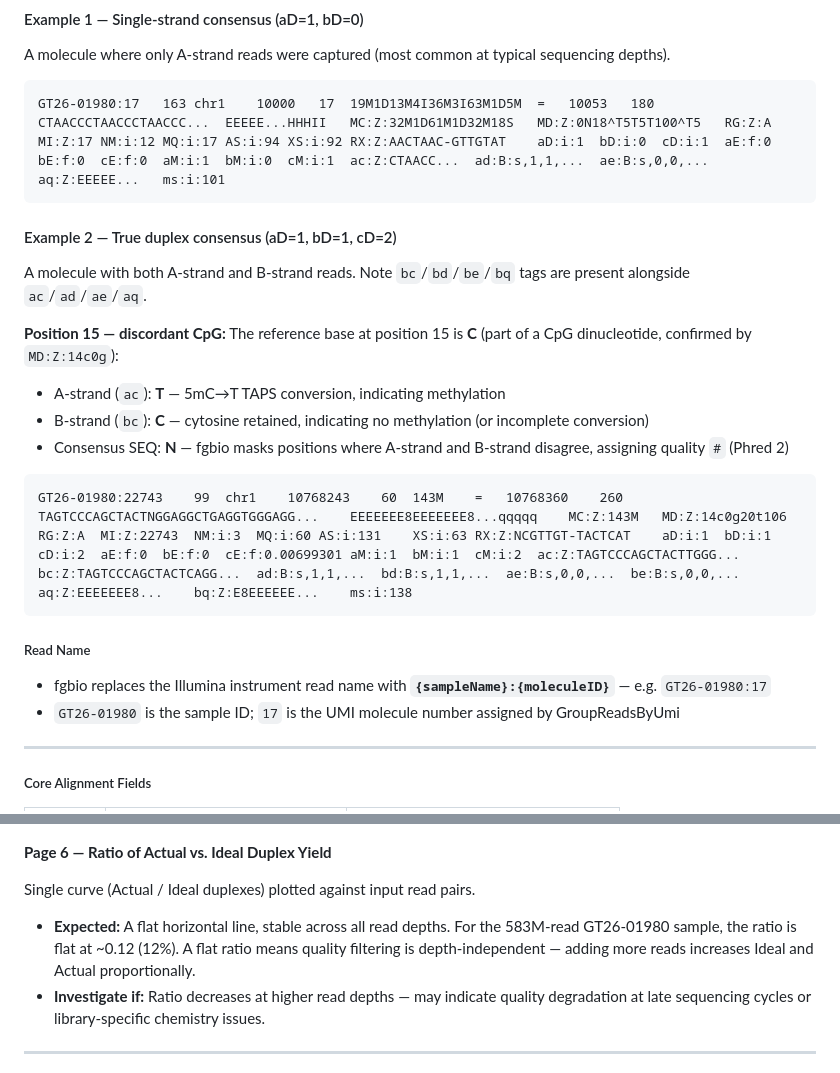
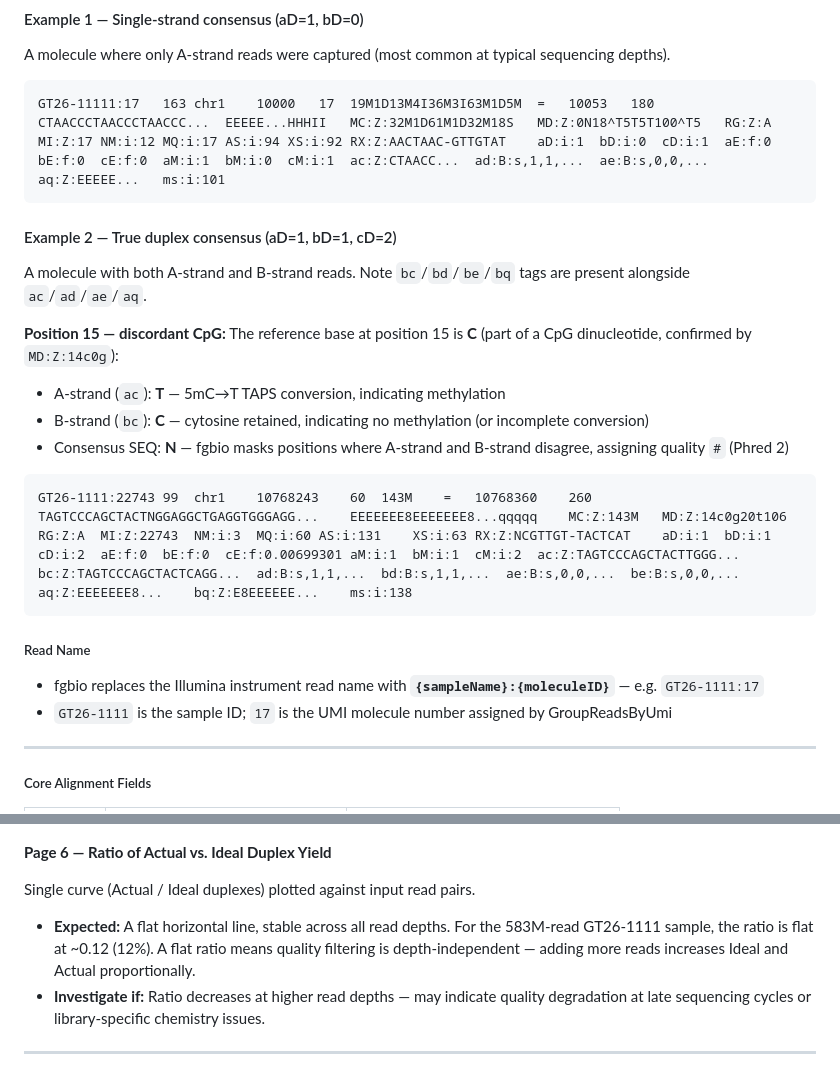
Before and after one commit to MikeWLloyd/5baseTAPS, a Markdown page: docs/output.md, 2 parts joined by grey strips. Rendered like a GitHub page.

````diff
--- a/docs/output.md
+++ b/docs/output.md
@@ -125,7 +125,7 @@ The UMI consensus pipeline (`consensus_alignment/`) processes reads through four
 #### Example 1 — Single-strand consensus (aD=1, bD=0)
 A molecule where only A-strand reads were captured (most common at typical sequencing depths).
 ```
-GT26-01980:17	163	chr1	10000	17	19M1D13M4I36M3I63M1D5M	=	10053	180	CTAACCCTAACCCTAACCC...	EEEEE...HHHII	MC:Z:32M1D61M1D32M18S	MD:Z:0N18^T5T5T100^T5	RG:Z:A	MI:Z:17	NM:i:12	MQ:i:17	AS:i:94	XS:i:92	RX:Z:AACTAAC-GTTGTAT	aD:i:1	bD:i:0	cD:i:1	aE:f:0	bE:f:0	cE:f:0	aM:i:1	bM:i:0	cM:i:1	ac:Z:CTAACC...	ad:B:s,1,1,...	ae:B:s,0,0,...	aq:Z:EEEEE...	ms:i:101
+GT26-11111:17	163	chr1	10000	17	19M1D13M4I36M3I63M1D5M	=	10053	180	CTAACCCTAACCCTAACCC...	EEEEE...HHHII	MC:Z:32M1D61M1D32M18S	MD:Z:0N18^T5T5T100^T5	RG:Z:A	MI:Z:17	NM:i:12	MQ:i:17	AS:i:94	XS:i:92	RX:Z:AACTAAC-GTTGTAT	aD:i:1	bD:i:0	cD:i:1	aE:f:0	bE:f:0	cE:f:0	aM:i:1	bM:i:0	cM:i:1	ac:Z:CTAACC...	ad:B:s,1,1,...	ae:B:s,0,0,...	aq:Z:EEEEE...	ms:i:101
 ```
 
 #### Example 2 — True duplex consensus (aD=1, bD=1, cD=2)
@@ -137,12 +137,12 @@ The reference base at position 15 is **C** (part of a CpG dinucleotide, confirme
 - B-strand (`bc`): **C** — cytosine retained, indicating no methylation (or incomplete conversion)
 - Consensus SEQ: **N** — fgbio masks positions where A-strand and B-strand disagree, assigning quality `#` (Phred 2)
 ```
-GT26-01980:22743	99	chr1	10768243	60	143M	=	10768360	260	TAGTCCCAGCTACTNGGAGGCTGAGGTGGGAGG...	EEEEEEE8EEEEEEE8...qqqqq	MC:Z:143M	MD:Z:14c0g20t106	RG:Z:A	MI:Z:22743	NM:i:3	MQ:i:60	AS:i:131	XS:i:63	RX:Z:NCGTTGT-TACTCAT	aD:i:1	bD:i:1	cD:i:2	aE:f:0	bE:f:0	cE:f:0.00699301	aM:i:1	bM:i:1	cM:i:2	ac:Z:TAGTCCCAGCTACTТGGG...	bc:Z:TAGTCCCAGCTACTCAGG...	ad:B:s,1,1,...	bd:B:s,1,1,...	ae:B:s,0,0,...	be:B:s,0,0,...	aq:Z:EEEEEEE8...	bq:Z:E8EEEEEE...	ms:i:138
+GT26-1111:22743	99	chr1	10768243	60	143M	=	10768360	260	TAGTCCCAGCTACTNGGAGGCTGAGGTGGGAGG...	EEEEEEE8EEEEEEE8...qqqqq	MC:Z:143M	MD:Z:14c0g20t106	RG:Z:A	MI:Z:22743	NM:i:3	MQ:i:60	AS:i:131	XS:i:63	RX:Z:NCGTTGT-TACTCAT	aD:i:1	bD:i:1	cD:i:2	aE:f:0	bE:f:0	cE:f:0.00699301	aM:i:1	bM:i:1	cM:i:2	ac:Z:TAGTCCCAGCTACTТGGG...	bc:Z:TAGTCCCAGCTACTCAGG...	ad:B:s,1,1,...	bd:B:s,1,1,...	ae:B:s,0,0,...	be:B:s,0,0,...	aq:Z:EEEEEEE8...	bq:Z:E8EEEEEE...	ms:i:138
 ```
 
 ##### Read Name
-- fgbio replaces the Illumina instrument read name with **`{sampleName}:{moleculeID}`** — e.g. `GT26-01980:17`
-- `GT26-01980` is the sample ID; `17` is the UMI molecule number assigned by GroupReadsByUmi
+- fgbio replaces the Illumina instrument read name with **`{sampleName}:{moleculeID}`** — e.g. `GT26-1111:17`
+- `GT26-1111` is the sample ID; `17` is the UMI molecule number assigned by GroupReadsByUmi
 
 ---
 
@@ -423,7 +423,7 @@ Area chart: DS Families (blue), Duplexes – Actual (green), Duplexes – Ideal
 
 Single curve (Actual / Ideal duplexes) plotted against input read pairs.
 
-- **Expected:** A flat horizontal line, stable across all read depths. For the 583M-read GT26-01980 sample, the ratio is flat at ~0.12 (12%). A flat ratio means quality filtering is depth-independent — adding more reads increases Ideal and Actual proportionally.
+- **Expected:** A flat horizontal line, stable across all read depths. For the 583M-read GT26-1111 sample, the ratio is flat at ~0.12 (12%). A flat ratio means quality filtering is depth-independent — adding more reads increases Ideal and Actual proportionally.
 - **Investigate if:** Ratio decreases at higher read depths — may indicate quality degradation at late sequencing cycles or library-specific chemistry issues.
 
 ---
````
Also changed, not shown: docs/benchmarking_vcfs.md (+1 -2 lines).
